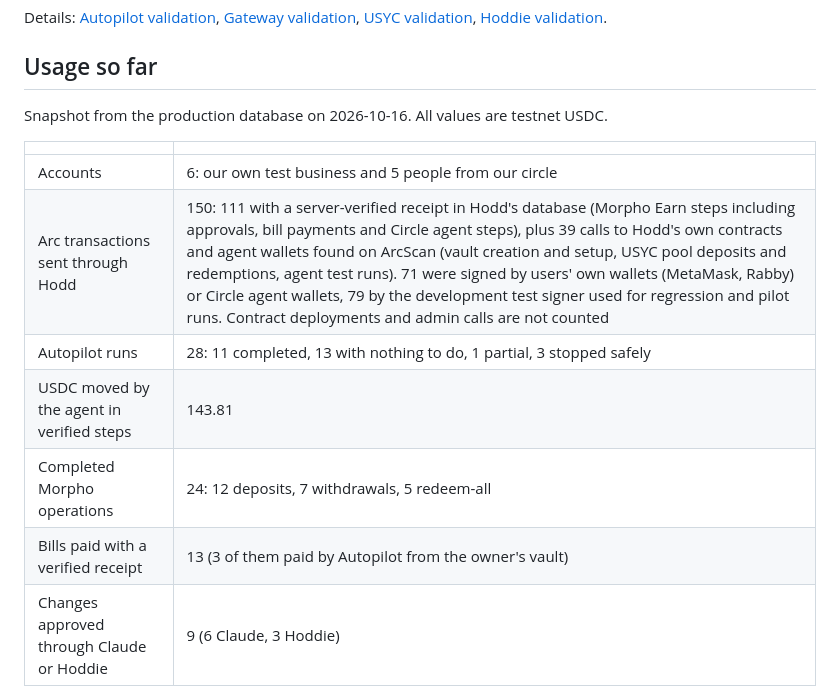
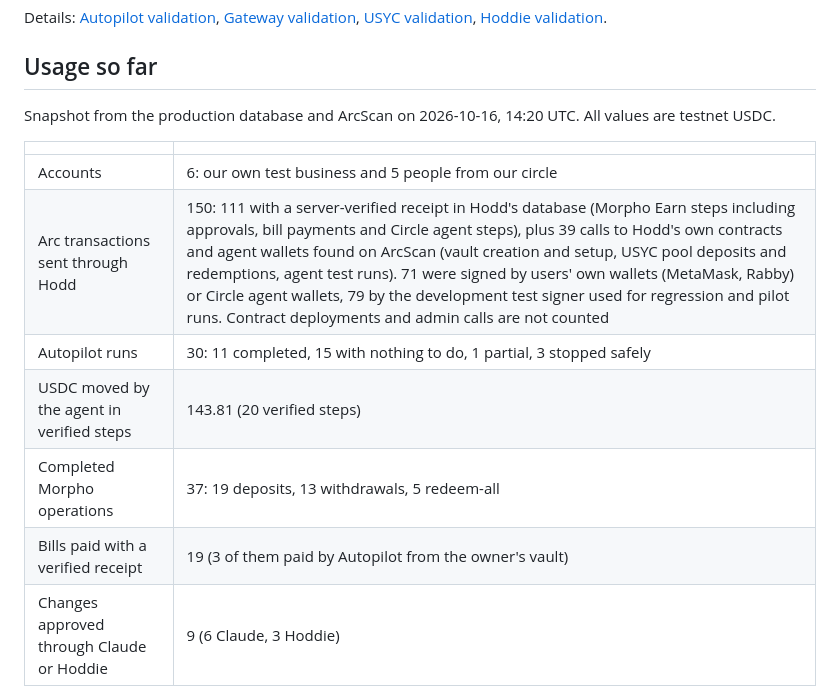
Before and after one commit to FatihX1X/Hodd, a Markdown page: README.md, the part around the change. Rendered like a GitHub page.

Commit message:
Refresh the README usage table to the 14:20 UTC snapshot
30 Autopilot runs, 37 completed Morpho operations and 19 bills paid with
verified receipts; accounts, transactions, agent USDC and approved
changes are unchanged.

Co-Authored-By: Claude Opus 5.5 <noreply@anthropic.com>

```diff
--- a/README.md
+++ b/README.md
@@ -119,16 +119,16 @@ Details: [Autopilot validation](./docs/autopilot-validation.md), [Gateway valida
 
 ## Usage so far
 
-Snapshot from the production database on 2026-10-16. All values are testnet USDC.
+Snapshot from the production database and ArcScan on 2026-10-16, 14:20 UTC. All values are testnet USDC.
 
 | | |
 | --- | --- |
 | Accounts | 6: our own test business and 5 people from our circle |
 | Arc transactions sent through Hodd | 150: 111 with a server-verified receipt in Hodd's database (Morpho Earn steps including approvals, bill payments and Circle agent steps), plus 39 calls to Hodd's own contracts and agent wallets found on ArcScan (vault creation and setup, USYC pool deposits and redemptions, agent test runs). 71 were signed by users' own wallets (MetaMask, Rabby) or Circle agent wallets, 79 by the development test signer used for regression and pilot runs. Contract deployments and admin calls are not counted |
-| Autopilot runs | 28: 11 completed, 13 with nothing to do, 1 partial, 3 stopped safely |
-| USDC moved by the agent in verified steps | 143.81 |
-| Completed Morpho operations | 24: 12 deposits, 7 withdrawals, 5 redeem-all |
-| Bills paid with a verified receipt | 13 (3 of them paid by Autopilot from the owner's vault) |
+| Autopilot runs | 30: 11 completed, 15 with nothing to do, 1 partial, 3 stopped safely |
+| USDC moved by the agent in verified steps | 143.81 (20 verified steps) |
+| Completed Morpho operations | 37: 19 deposits, 13 withdrawals, 5 redeem-all |
+| Bills paid with a verified receipt | 19 (3 of them paid by Autopilot from the owner's vault) |
 | Changes approved through Claude or Hoddie | 9 (6 Claude, 3 Hoddie) |
 
 ## Try it
```
